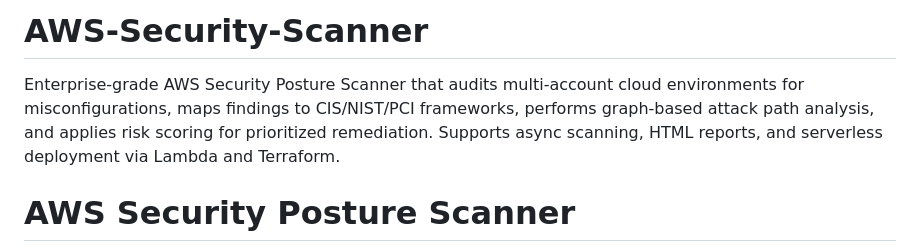
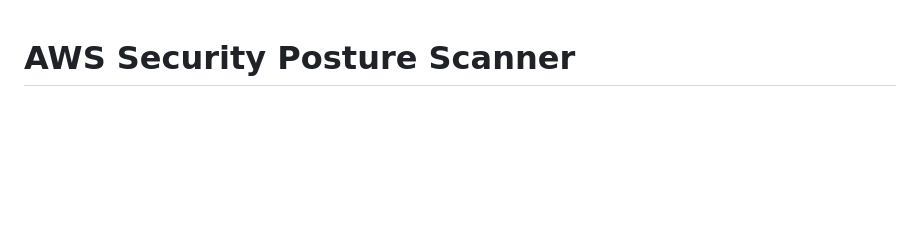
Before and after one commit to parthchoutapelly/AWS-Security-Scanner, a Markdown page: README.md, the part around the change. Drawn GitHub-style; blank space fills up the shorter version.

```diff
--- a/README.md
+++ b/README.md
@@ -1,7 +1,3 @@
-# AWS-Security-Scanner
-Enterprise-grade AWS Security Posture Scanner that audits multi-account cloud environments for misconfigurations, maps findings to CIS/NIST/PCI frameworks, performs graph-based attack path analysis, and applies risk scoring for prioritized remediation. Supports async scanning, HTML reports, and serverless deployment via Lambda and Terraform.
-
-
 # AWS Security Posture Scanner
 
 Enterprise-grade Cloud Security Posture Management (CSPM) tool for auditing AWS environments, detecting misconfigurations, analyzing attack paths, and ensuring compliance with security frameworks.
```
